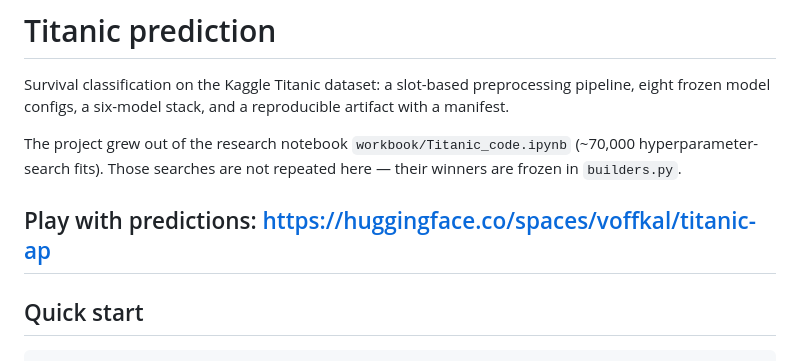
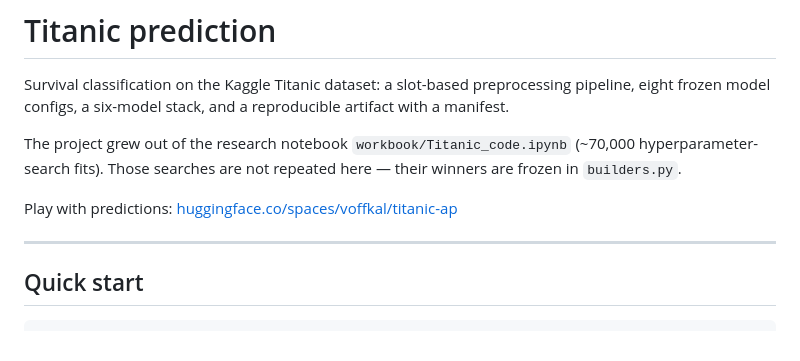
Before and after one commit to voffkal/titanic-mlops, a Markdown page: README.md, the part around the change. Rendered like a GitHub page.

Commit message:
docs: keep the demo link a link, not a heading
A line sitting directly above --- becomes a setext h2 in Markdown, so the
demo URL rendered as a heading and the rule vanished. Blank line restores
both, and the bare URL becomes a proper link.

```diff
--- a/README.md
+++ b/README.md
@@ -8,7 +8,8 @@ The project grew out of the research notebook `workbook/Titanic_code.ipynb`
 (~70,000 hyperparameter-search fits). Those searches are not repeated here —
 their winners are frozen in `builders.py`.
 
-Play with predictions: https://huggingface.co/spaces/voffkal/titanic-ap
+Play with predictions: [huggingface.co/spaces/voffkal/titanic-ap](https://huggingface.co/spaces/voffkal/titanic-ap)
+
 ---
 
 ## Quick start
```
